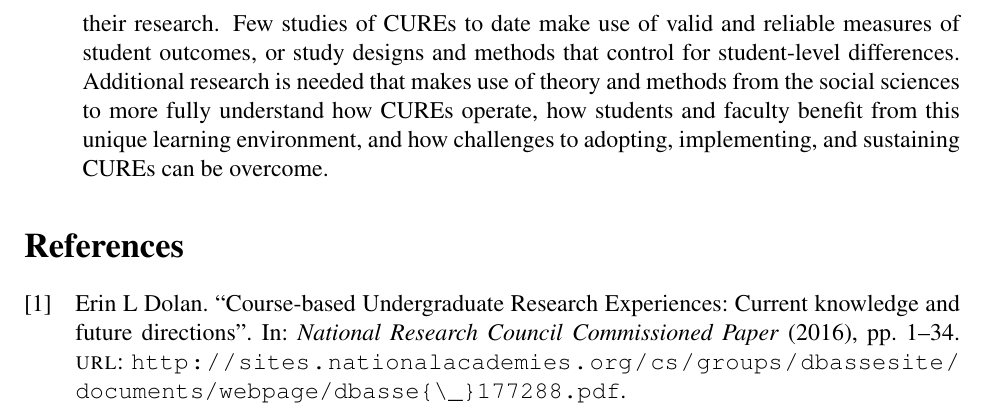
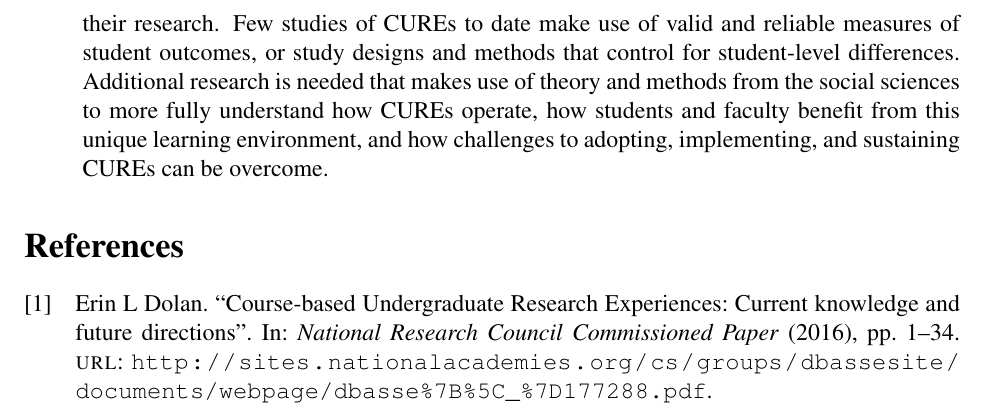
Before and after one commit to carbaker/ENGR3510, a LaTeX document (AnnotatedBibliography.tex): part of page 2 of 2, cut so that both start at the same text. Compiled offline with pdfLaTeX.

Commit message:
Annotated bibliography in working order, I think

```diff
--- a/AnnotatedBibliography.tex
+++ b/AnnotatedBibliography.tex
@@ -3,8 +3,8 @@
 \usepackage[top=1in, bottom=1in, left=1in, right=1in]{geometry}
 \presetkeys{todonotes}{inline}{}
 \usepackage{times}
-\usepackage[backend=bibtex]{biblatex}
-\addbibresource{ReferenceFiles/ENGR3510.bib}
+\usepackage[backend=biber]{biblatex}
+\addbibresource{ENGR3510.bib}
 \begin{document}
 \title{Annotated Bibliography}
 \author{ENGR 3510 Project}
```
Also changed, not shown: AnnotatedBibliography-blx.bib (deleted, +0 -11 lines), AnnotatedBibliography.bbl (deleted), AnnotatedBibliography.pdf, ENGR3510.bib (renamed from ReferenceFiles/ENGR3510.bib), 6 other files.
